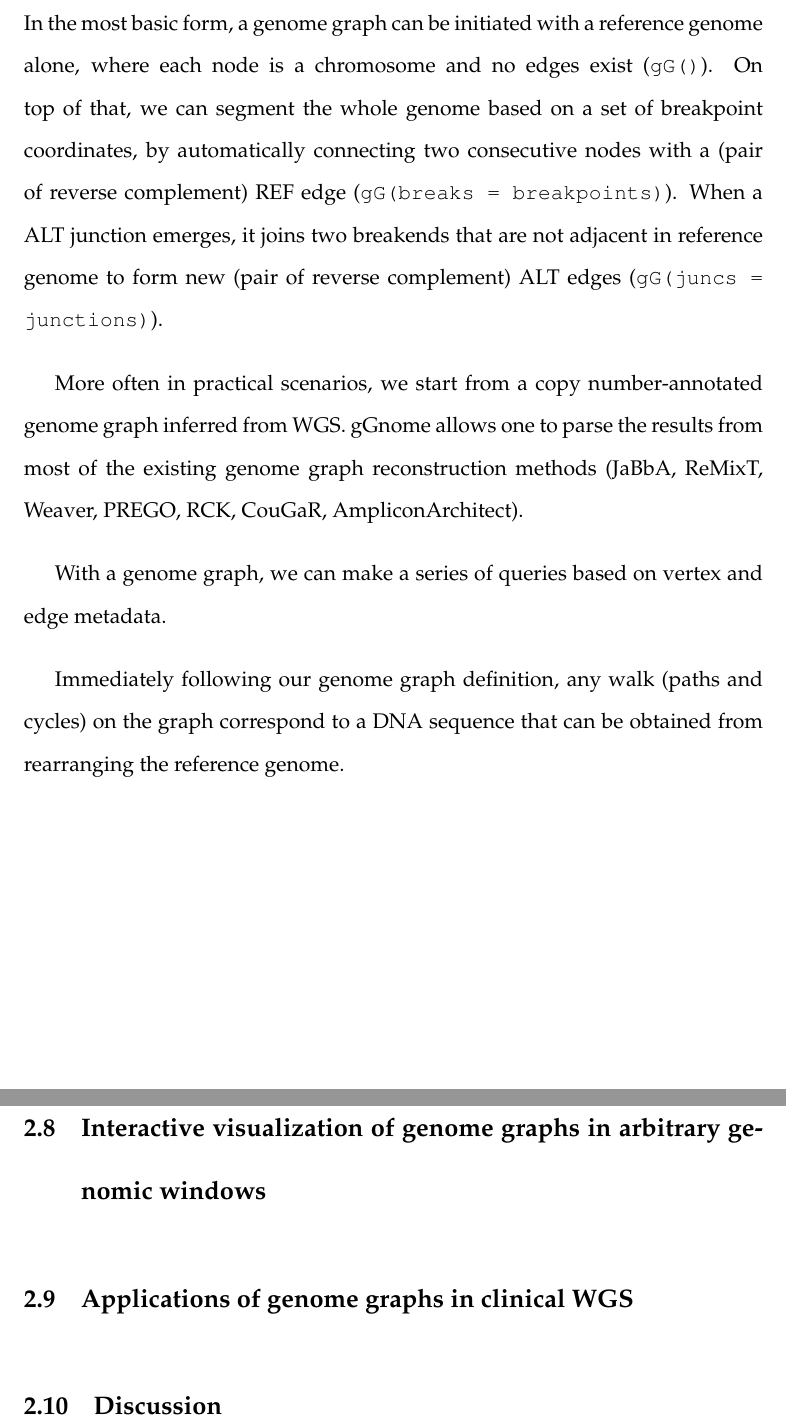
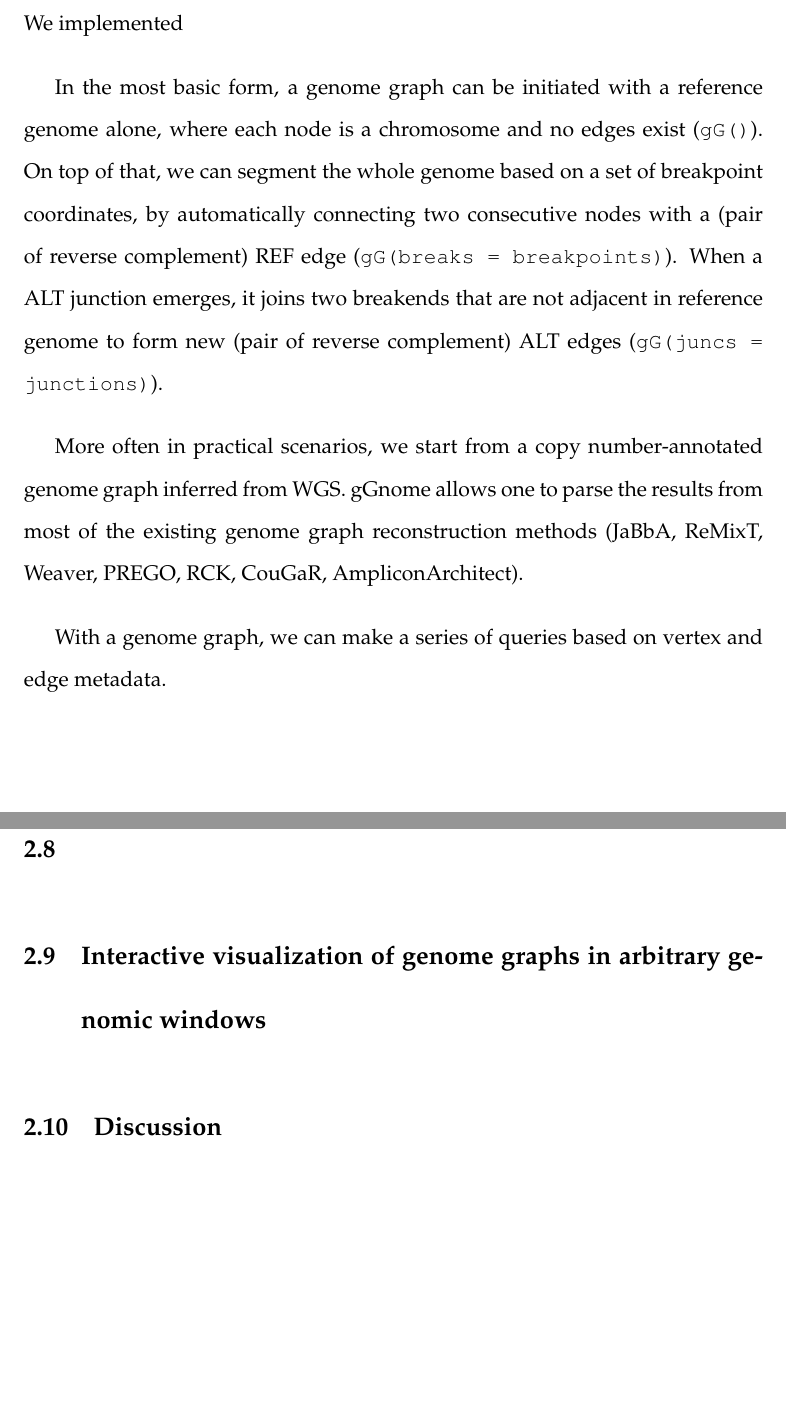
Before and after one commit to xtYao/Xiaotong_Yao_Thesis, a LaTeX thesis (sampleThesis.tex): two parts of pages 19 and 20 of 26, joined at a grey line, cut at the place of the change, the shorter picture padded with empty space. Compiled offline with LaTeX, dvips and Ghostscript.

Commit message:
Updates from Overleaf

```diff
--- a/sampleThesis.tex
+++ b/sampleThesis.tex
@@ -130,6 +130,7 @@ Intuitively, a walk along on a genome graph maps to a DNA sequence and a genome
 
 \section{Implementation of genome graphs in gGnome package}
 % noteworthy implementation details
+We implemented
 
 % construction
 In the most basic form, a genome graph can be initiated with a reference genome alone, where each node is a chromosome and no edges exist (\texttt{gG()}). On top of that, we can segment the whole genome based on a set of breakpoint coordinates, by automatically connecting two consecutive nodes with a (pair of reverse complement) REF edge (\texttt{gG(breaks = breakpoints)}). When a ALT junction emerges, it joins two breakends that are not adjacent in reference genome to form new (pair of reverse complement) ALT edges (\texttt{gG(juncs = junctions)}).
@@ -138,11 +139,6 @@ More often in practical scenarios, we start from a copy number-annotated genome
 
 % subgraph
 With a genome graph, we can make a series of queries based on vertex and edge metadata.
-
-% paths
-Immediately following our genome graph definition, any walk (paths and cycles) on the graph correspond to a DNA sequence that can be obtained from rearranging the reference genome.
-
-
 
 
 \section{Inferring copy numbers on genome graphs from whole genome sequencing with Junction Balance Analysis}
@@ -159,9 +155,10 @@ Immediately following our genome graph definition, any walk (paths and cycles) o
 
 \section{JaBbA robustly produce accurate copy numbers for DNA segments and junctions}
 
+\section{}
+
+
 \section{Interactive visualization of genome graphs in arbitrary genomic windows}
-
-\section{Applications of genome graphs in clinical WGS}
 
 \section{Discussion}
 
```
